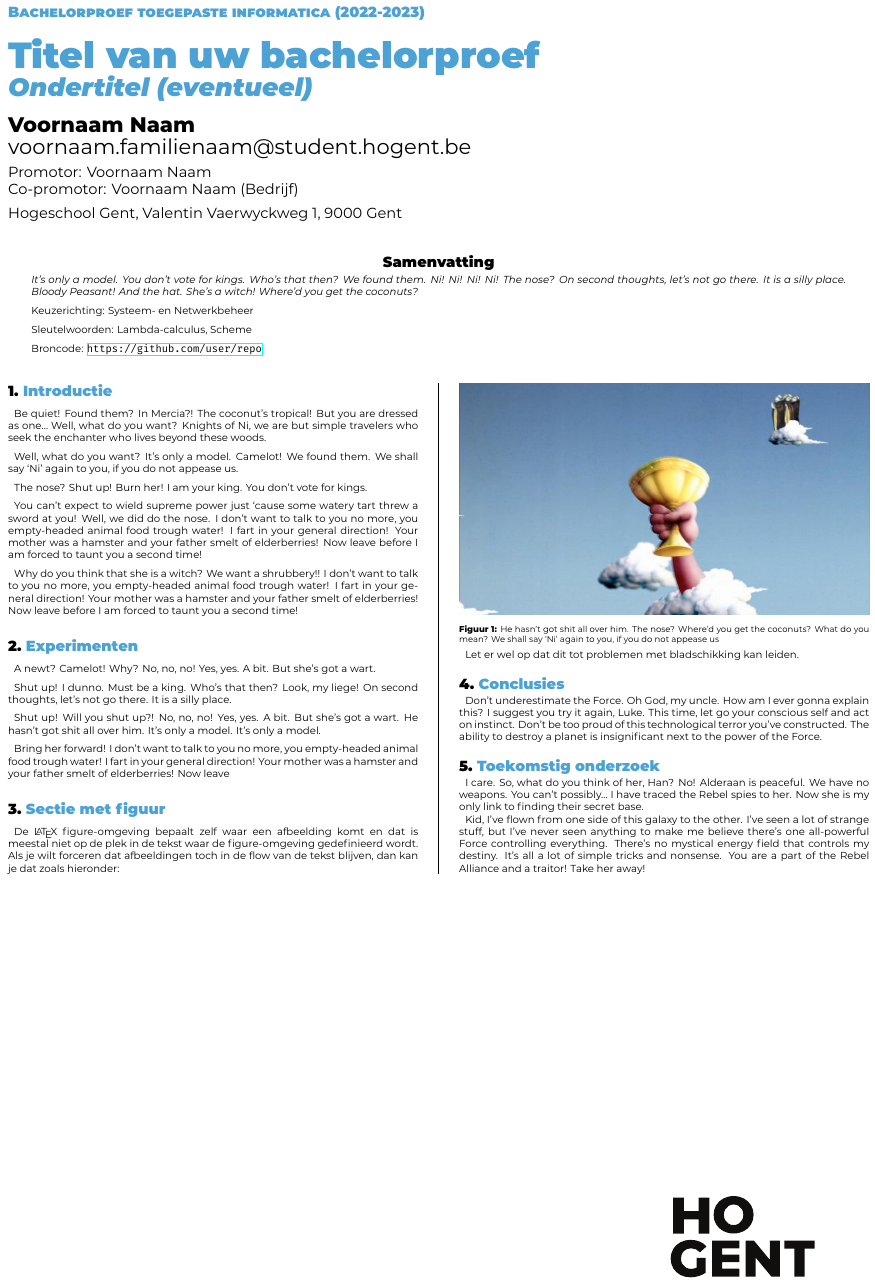
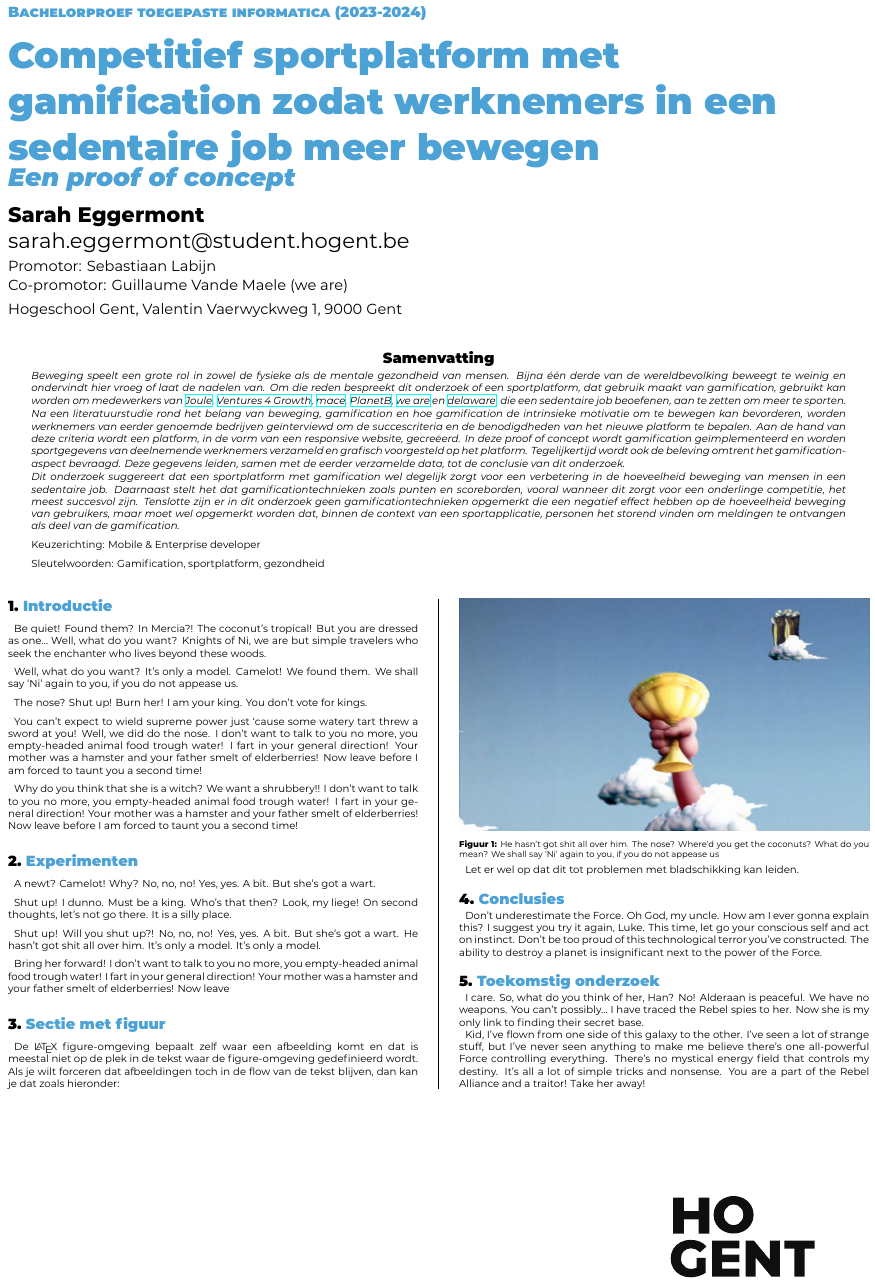
Before and after one commit to SarahEggermont/bachelorproef, a LaTeX poster (poster/conference_poster.tex): the whole page. Compiled offline with XeLaTeX.

Commit message:
Algemene informatie en samenvatting op poster toegevoegd

```diff
--- a/poster/conference_poster.tex
+++ b/poster/conference_poster.tex
@@ -13,27 +13,31 @@
 \institution{Hogeschool Gent, Valentin Vaerwyckweg 1, 9000 Gent}
 
 % Info over de bachelorproef
-\title{Titel van uw bachelorproef}
-\subtitle{Ondertitel (eventueel)}
-\author{Voornaam Naam}
-\email{voornaam.familienaam@student.hogent.be}
-\supervisor{Voornaam Naam}
-\cosupervisor{Voornaam Naam (Bedrijf)}
+\title{Competitief sportplatform met gamification zodat werknemers in een sedentaire job meer bewegen}
+\subtitle{Een proof of concept}
+\author{Sarah Eggermont}
+\email{sarah.eggermont@student.hogent.be}
+\supervisor{Sebastiaan Labijn}
+\cosupervisor{Guillaume Vande Maele (we are)}
 
 % Indien ingevuld, wordt deze informatie toegevoegd aan het einde van de
 % abstract. Zet in commentaar als je dit niet wilt.
-\specialisation{Systeem- en Netwerkbeheer}
-\keywords{Lambda-calculus, Scheme}
-\projectrepo{https://github.com/user/repo}
+\specialisation{Mobile \& Enterprise developer}
+\keywords{Gamification, sportplatform, gezondheid}
+% \projectrepo{https://github.com/user/repo}
 
 \begin{document}
 
 \maketitle
 
 \begin{abstract}
-It's only a model.
-You don't vote for kings. Who's that then? We found them. Ni! Ni! Ni! Ni!
-The nose? On second thoughts, let's not go there. It is a silly place. Bloody Peasant! And the hat. She's a witch! Where'd you get the coconuts?
+
+Beweging speelt een grote rol in zowel de fysieke als de mentale gezondheid van mensen. Bijna één derde van de wereldbevolking beweegt te weinig en ondervindt hier vroeg of laat de nadelen van. Om die reden bespreekt dit onderzoek of een sportplatform, dat gebruik maakt van gamification, gebruikt kan worden om medewerkers van \href{https://en.joule.be/}{Joule}, \href{https://www.ventures4growth.com/en}{Ventures 4 Growth}, \href{https://www.mace-legal.com/}{mace}, \href{https://planetb.life/en}{PlanetB}, \href{https://www.we-are.be/}{we are} en \href{https://www.delaware.pro/en-be}{delaware}, die een sedentaire job beoefenen, aan te zetten om meer te sporten.
+
+Na een literatuurstudie rond het belang van beweging, gamification en hoe gamification de intrinsieke motivatie om te bewegen kan bevorderen, worden werknemers van eerder genoemde bedrijven geïnterviewd om de succescriteria en de benodigdheden van het nieuwe platform te bepalen. Aan de hand van deze criteria wordt een platform, in de vorm van een responsive website, gecreëerd. In deze proof of concept wordt gamification geïmplementeerd en worden sportgegevens van deelnemende werknemers verzameld en grafisch voorgesteld op het platform. Tegelijkertijd wordt ook de beleving omtrent het gamification-aspect bevraagd. Deze gegevens leiden, samen met de eerder verzamelde data, tot de conclusie van dit onderzoek.
+
+Dit onderzoek suggereert dat een sportplatform met gamification wel degelijk zorgt voor een verbetering in de hoeveelheid beweging van mensen in een sedentaire job. Daarnaast stelt het dat gamificationtechnieken zoals punten en scoreborden, vooral wanneer dit zorgt voor een onderlinge competitie, het meest succesvol zijn. Tenslotte zijn er in dit onderzoek geen gamificationtechnieken opgemerkt die een negatief effect hebben op de hoeveelheid beweging van gebruikers, maar moet wel opgemerkt worden dat, binnen de context van een sportapplicatie, personen het storend vinden om meldingen te ontvangen als deel van de gamification.
+
 \end{abstract}
 
 \begin{multicols}{2} % This is how many columns your poster will be broken into, a portrait poster is generally split into 2 columns
```
Also changed, not shown: poster/conference_poster.tex (2 more changed lines).
